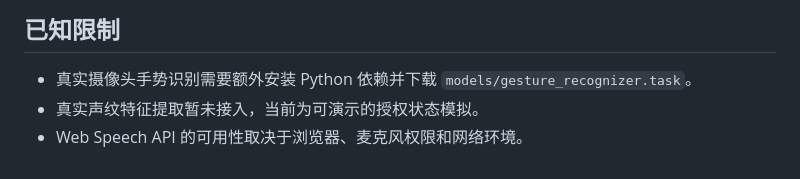
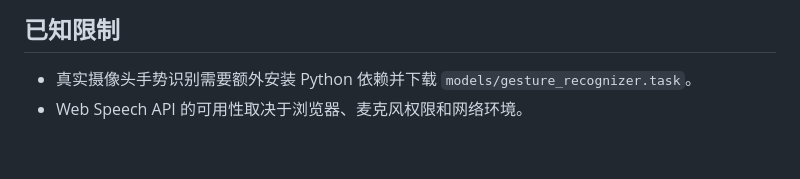
Before and after one commit to nicolai104/visual-voice-control-system, a Markdown page: README.md, the part around the change. Rendered like a GitHub page.

Commit message:
Revise known limitations for gesture recognition
Updated known limitations section in README.

```diff
--- a/README.md
+++ b/README.md
@@ -113,5 +113,4 @@ python gesture_service.py --test-images "D:\path\open-palm.jpg" "D:\path\fist.jp
 ## 已知限制
 
 - 真实摄像头手势识别需要额外安装 Python 依赖并下载 `models/gesture_recognizer.task`。
-- 真实声纹特征提取暂未接入，当前为可演示的授权状态模拟。
 - Web Speech API 的可用性取决于浏览器、麦克风权限和网络环境。
```
